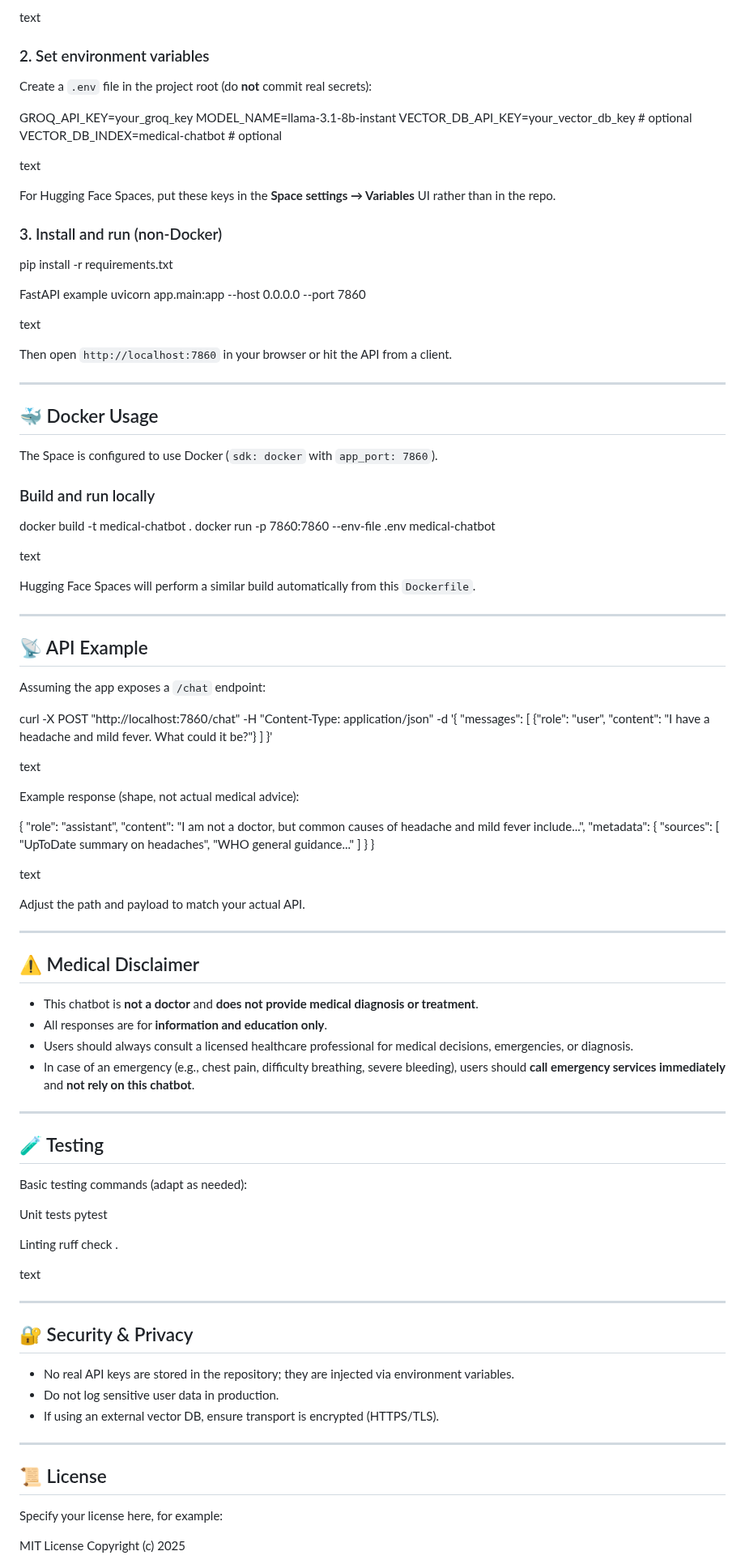
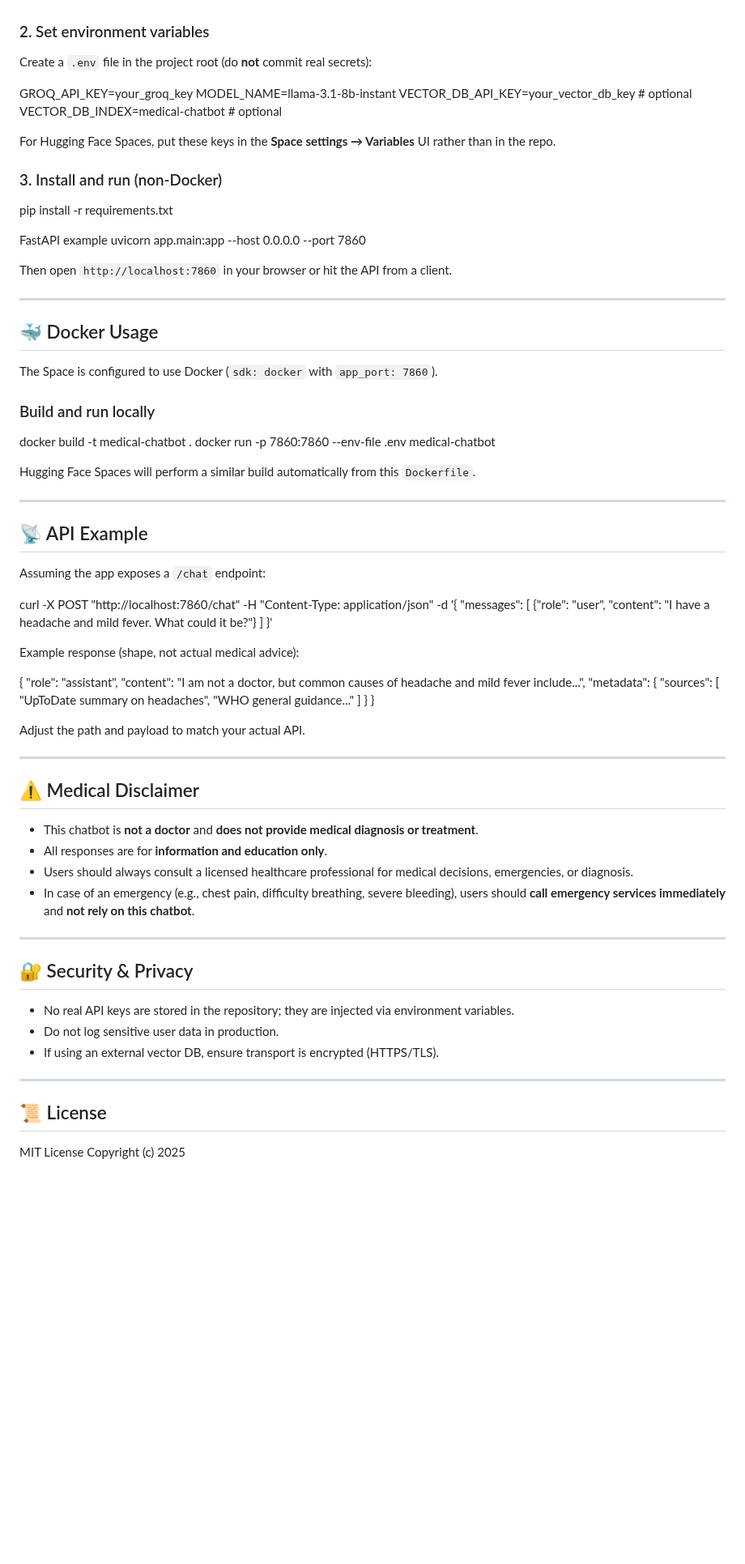
Before and after one commit to Nachikxt91/Medical-Chatbot, a Markdown page: README.md, the part around one of its changes. Shown at 81% size. GitHub-like rendering; blank space fills up the shorter version.

```diff
--- a/README.md
+++ b/README.md
@@ -58,5 +58,4 @@ cd <your-repo-folder>
 
-text
 
 ### 2. Set environment variables
 
@@ -67,9 +66,9 @@ MODEL_NAME=llama-3.1-8b-instant
 VECTOR_DB_API_KEY=your_vector_db_key # optional
 VECTOR_DB_INDEX=medical-chatbot # optional
 
-text
 
 For Hugging Face Spaces, put these keys in the **Space settings → Variables** UI rather than in the repo.
+
 
 ### 3. Install and run (non‑Docker)
 
@@ -78,26 +77,24 @@ pip install -r requirements.txt
 FastAPI example
 uvicorn app.main:app --host 0.0.0.0 --port 7860
 
-text
-
 Then open `http://localhost:7860` in your browser or hit the API from a client.
 
 ---
 
 ## 🐳 Docker Usage
-
 The Space is configured to use Docker (`sdk: docker` with `app_port: 7860`).
 
+
+
 ### Build and run locally
-
 docker build -t medical-chatbot .
 docker run -p 7860:7860 --env-file .env medical-chatbot
 
-text
 
 Hugging Face Spaces will perform a similar build automatically from this `Dockerfile`.
 
 ---
+
 
 ## 📡 API Example
 
@@ -111,7 +108,6 @@ curl -X POST "http://localhost:7860/chat"
 ]
 }'
 
-text
 
 Example response (shape, not actual medical advice):
 
@@ -126,7 +122,8 @@ Example response (shape, not actual medical advice):
 }
 }
 
-text
+
+
 
 Adjust the path and payload to match your actual API.
 
@@ -141,20 +138,6 @@ Adjust the path and payload to match your actual API.
 
 ---
 
-## 🧪 Testing
-
-Basic testing commands (adapt as needed):
-
-Unit tests
-pytest
-
-Linting
-ruff check .
-
-text
-
----
-
 ## 🔐 Security & Privacy
 
 - No real API keys are stored in the repository; they are injected via environment variables.
@@ -164,8 +147,5 @@ text
 ---
 
 ## 📜 License
-
-Specify your license here, for example:
-
 MIT License
 Copyright (c) 2025 <Your Name>
```
Also changed, not shown: other parts of README.md (+2 -5 lines).
